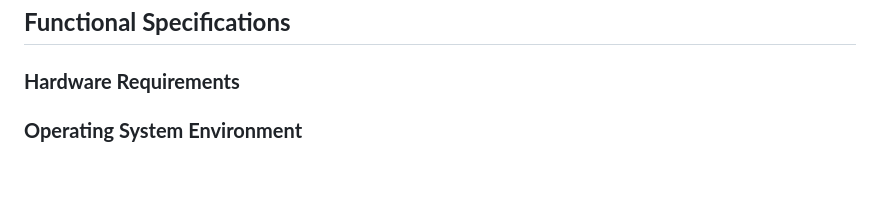
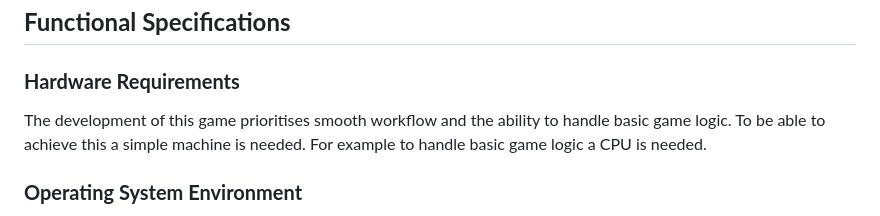
Before and after one commit to tranquilts/MATCH, a Markdown page: README.md, the part around the change. Rendered like a GitHub page; blank space fills up the shorter version.

```diff
--- a/README.md
+++ b/README.md
@@ -57,6 +57,7 @@ An 18 year-old male who is a business student and likes to relax, playing in-bet
 ## **Functional Specifications**
 
 ### **Hardware Requirements**
+The development of this game prioritises smooth workflow and the ability to handle basic game logic. To be able to achieve this a simple machine is needed. For example to handle basic game logic a CPU is needed.
 
 ### **Operating System Environment**
 The game will be developed as a web-based application, eliminating the need for downloads and installations. Therefore, the game is platform-independent and can run on any device with a modern web browser. JavaScript must be enabled and HTML5 and CSS3 support is required. The game should function consistently across responsive breakpoints (desktop, tablet, mobile), should load within 3 seconds on a standard broadband connection and have minimal CPU/GPU usage to ensure smooth performance.
```
